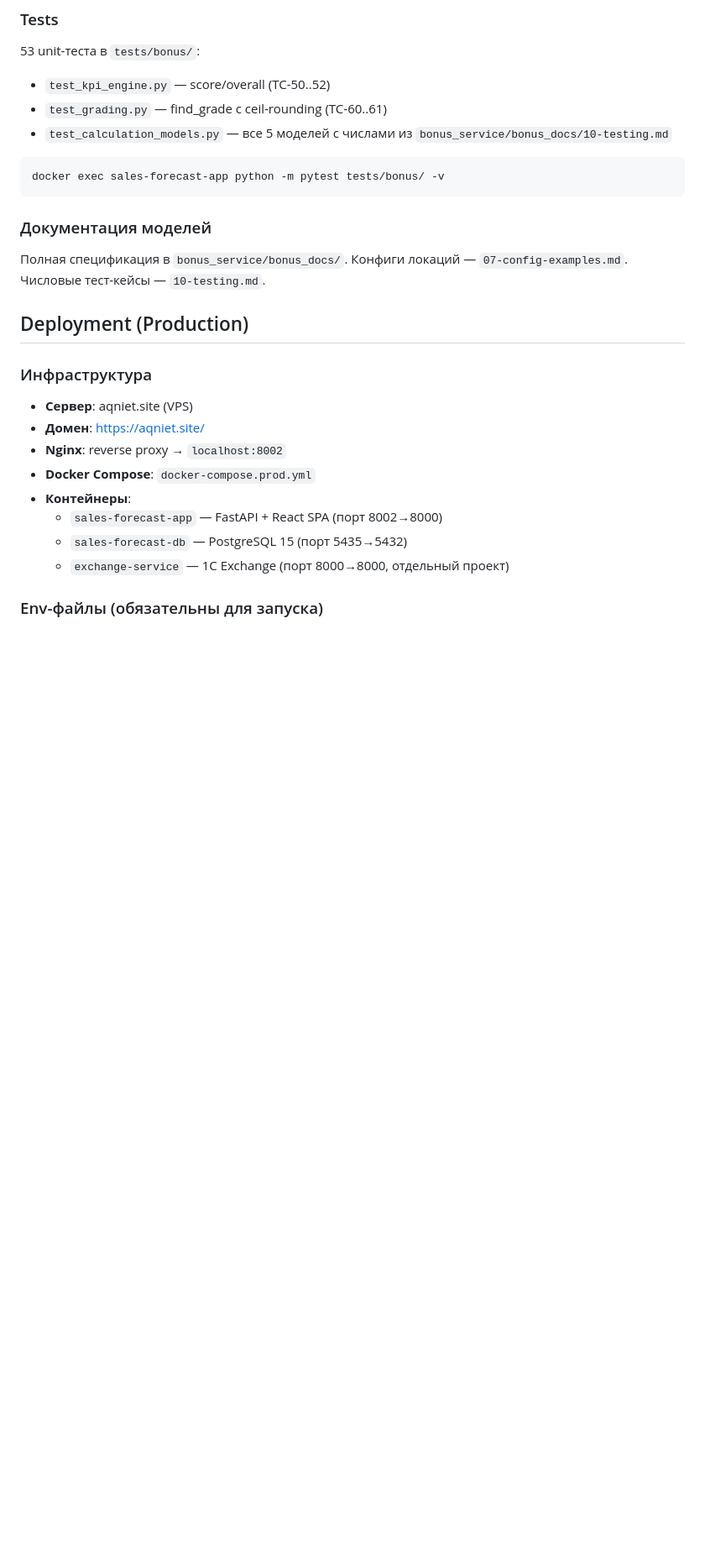
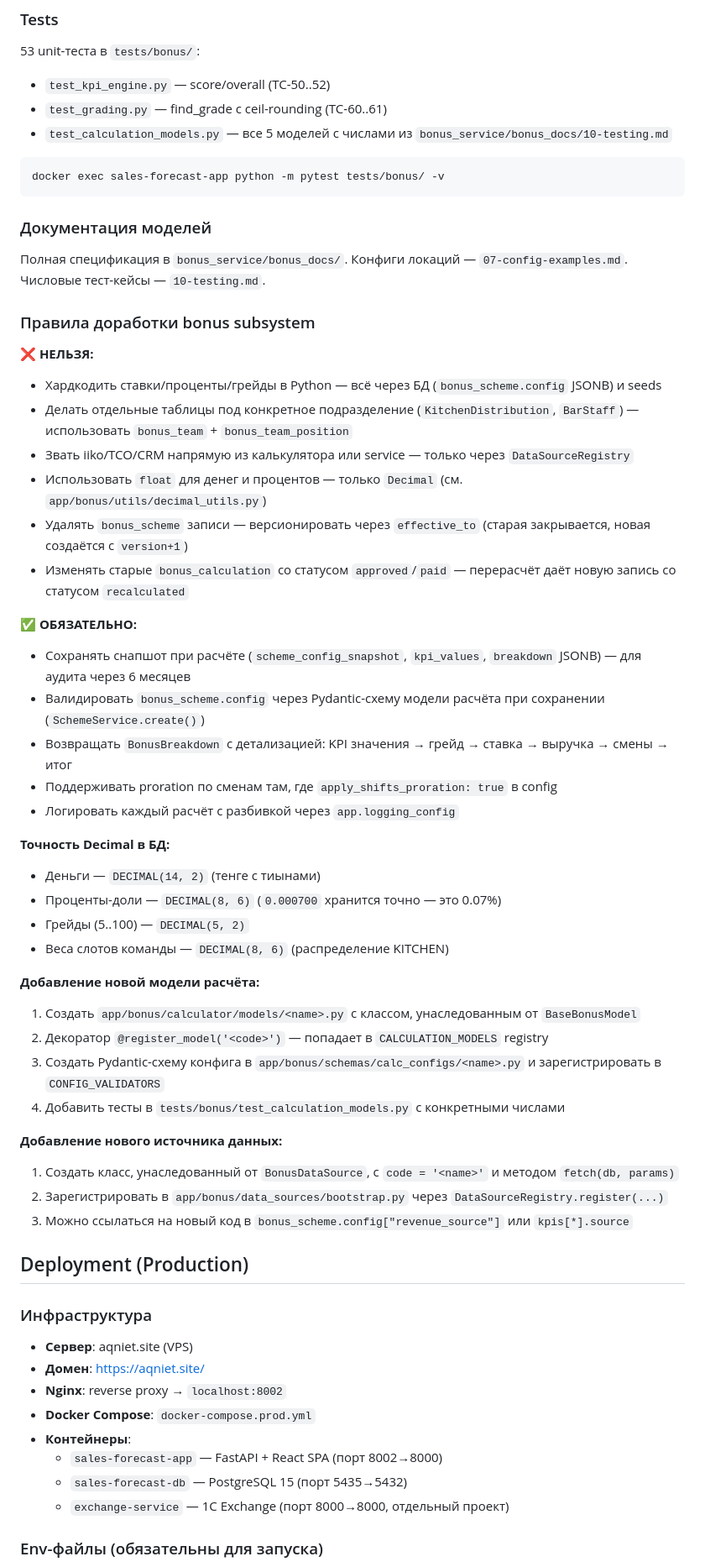
Before and after one commit to Rus9136/sales_forecast, a Markdown page: CLAUDE.md, the part around the change. Shown at 84% size. Rendered like a GitHub page; blank space fills up the shorter version.

```diff
--- a/CLAUDE.md
+++ b/CLAUDE.md
@@ -458,6 +458,40 @@ docker exec sales-forecast-app python -m pytest tests/bonus/ -v
 ### Документация моделей
 Полная спецификация в `bonus_service/bonus_docs/`. Конфиги локаций — `07-config-examples.md`. Числовые тест-кейсы — `10-testing.md`.
 
+### Правила доработки bonus subsystem
+
+**❌ НЕЛЬЗЯ:**
+- Хардкодить ставки/проценты/грейды в Python — всё через БД (`bonus_scheme.config` JSONB) и seeds
+- Делать отдельные таблицы под конкретное подразделение (`KitchenDistribution`, `BarStaff`) — использовать `bonus_team` + `bonus_team_position`
+- Звать iiko/TCO/CRM напрямую из калькулятора или service — только через `DataSourceRegistry`
+- Использовать `float` для денег и процентов — только `Decimal` (см. `app/bonus/utils/decimal_utils.py`)
+- Удалять `bonus_scheme` записи — версионировать через `effective_to` (старая закрывается, новая создаётся с `version+1`)
+- Изменять старые `bonus_calculation` со статусом `approved`/`paid` — перерасчёт даёт новую запись со статусом `recalculated`
+
+**✅ ОБЯЗАТЕЛЬНО:**
+- Сохранять снапшот при расчёте (`scheme_config_snapshot`, `kpi_values`, `breakdown` JSONB) — для аудита через 6 месяцев
+- Валидировать `bonus_scheme.config` через Pydantic-схему модели расчёта при сохранении (`SchemeService.create()`)
+- Возвращать `BonusBreakdown` с детализацией: KPI значения → грейд → ставка → выручка → смены → итог
+- Поддерживать proration по сменам там, где `apply_shifts_proration: true` в config
+- Логировать каждый расчёт с разбивкой через `app.logging_config`
+
+**Точность Decimal в БД:**
+- Деньги — `DECIMAL(14, 2)` (тенге с тиынами)
+- Проценты-доли — `DECIMAL(8, 6)` (`0.000700` хранится точно — это 0.07%)
+- Грейды (5..100) — `DECIMAL(5, 2)`
+- Веса слотов команды — `DECIMAL(8, 6)` (распределение KITCHEN)
+
+**Добавление новой модели расчёта:**
+1. Создать `app/bonus/calculator/models/<name>.py` с классом, унаследованным от `BaseBonusModel`
+2. Декоратор `@register_model('<code>')` — попадает в `CALCULATION_MODELS` registry
+3. Создать Pydantic-схему конфига в `app/bonus/schemas/calc_configs/<name>.py` и зарегистрировать в `CONFIG_VALIDATORS`
+4. Добавить тесты в `tests/bonus/test_calculation_models.py` с конкретными числами
+
+**Добавление нового источника данных:**
+1. Создать класс, унаследованный от `BonusDataSource`, с `code = '<name>'` и методом `fetch(db, params)`
+2. Зарегистрировать в `app/bonus/data_sources/bootstrap.py` через `DataSourceRegistry.register(...)`
+3. Можно ссылаться на новый код в `bonus_scheme.config["revenue_source"]` или `kpis[*].source`
+
 ## Deployment (Production)
 
 ### Инфраструктура
```
Also changed, not shown: bonus_service/bonus_docs/CLAUDE.md (deleted, +0 -112 lines).
